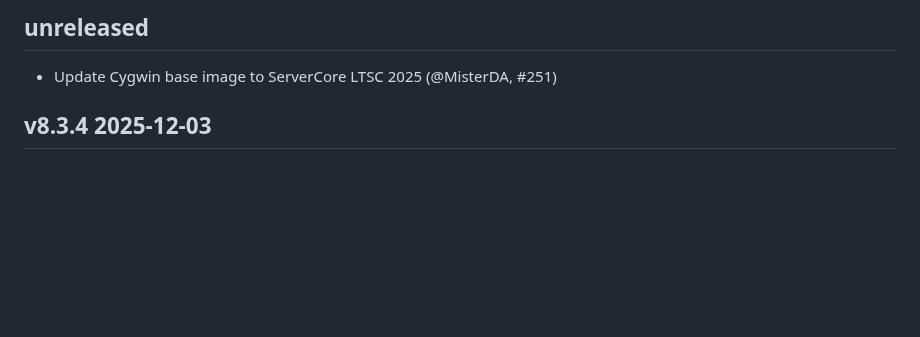
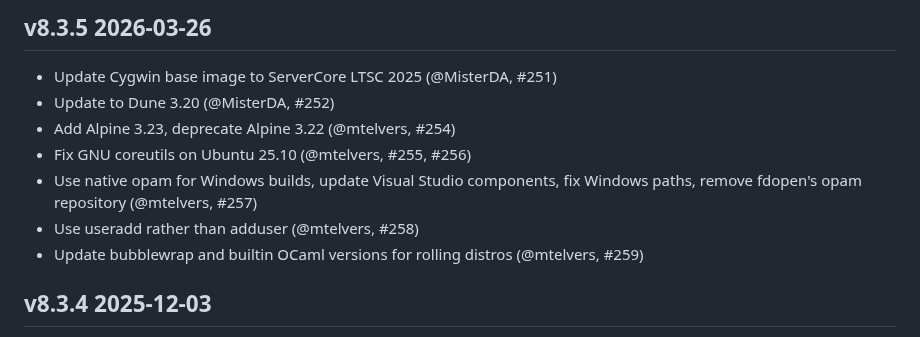
Before and after one commit to ocurrent/ocaml-dockerfile, a Markdown page: CHANGES.md, the part around the change. Drawn GitHub-style; blank space fills up the shorter version.

Commit message:
Update CHANGES.md before release

```diff
--- a/CHANGES.md
+++ b/CHANGES.md
@@ -1,7 +1,14 @@
-unreleased
-----------
+v8.3.5 2026-03-26
+-----------------
 
 - Update Cygwin base image to ServerCore LTSC 2025 (@MisterDA, #251)
+- Update to Dune 3.20 (@MisterDA, #252)
+- Add Alpine 3.23, deprecate Alpine 3.22 (@mtelvers, #254)
+- Fix GNU coreutils on Ubuntu 25.10 (@mtelvers, #255, #256)
+- Use native opam for Windows builds, update Visual Studio components,
+  fix Windows paths, remove fdopen's opam repository (@mtelvers, #257)
+- Use useradd rather than adduser (@mtelvers, #258)
+- Update bubblewrap and builtin OCaml versions for rolling distros (@mtelvers, #259)
 
 v8.3.4 2025-12-03
 -----------------
```
